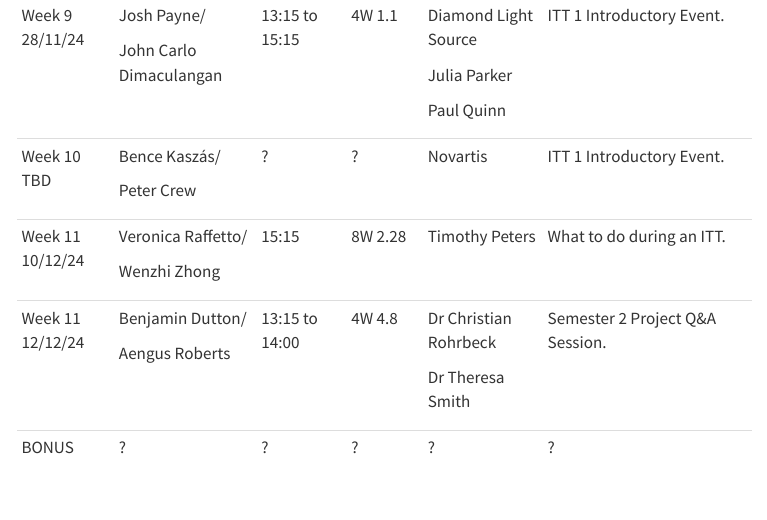
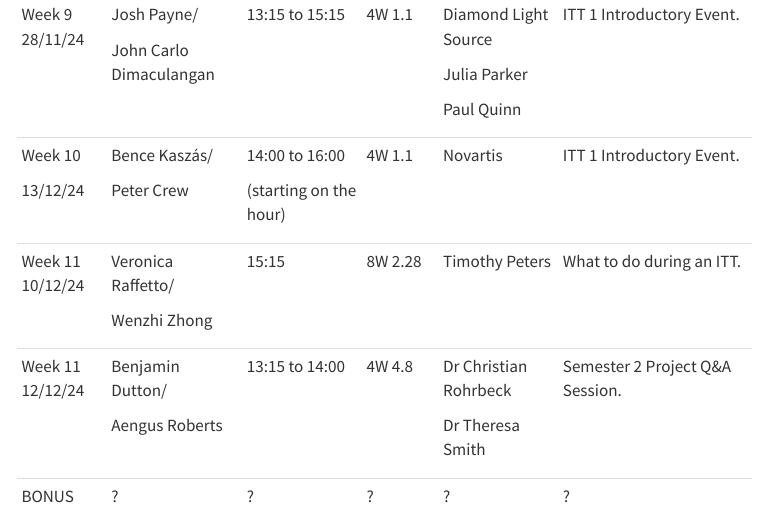
Before and after one commit to Bath-SAMBa/sls-site, a Quarto document (sls.qmd): the page in a window 1100 px wide, from 1120 px down before the commit and from 1140 px down after it, so that both start at the same text. Rendered offline with R 4.5, knitr and Pandoc in place of Quarto, with nearby package versions; menus at the side of the page are left out.

Commit message:
Add Week 10 time and location

```diff
--- a/sls.qmd
+++ b/sls.qmd
@@ -48,19 +10,0 @@ The schedule is jointly overseen by Benjamin Dutton and Aengus Roberts.
-| Week 9 28/11/24  | Josh Payne/              | 13:15 to 15:15 | 4W 1.1   | Diamond Light Source | ITT 1 Introductory Event.             |
-|                  |                          |                |          |                      |                                       |
-|                  | John Carlo Dimaculangan  |                |          | Julia Parker         |                                       |
-|                  |                          |                |          |                      |                                       |
-|                  |                          |                |          | Paul Quinn           |                                       |
-+------------------+--------------------------+----------------+----------+----------------------+---------------------------------------+
-| Week 10 TBD      | Bence Kaszás/            | ?              | ?        | Novartis             | ITT 1 Introductory Event.             |
-|                  |                          |                |          |                      |                                       |
-|                  | Peter Crew               |                |          |                      |                                       |
-+------------------+--------------------------+----------------+----------+----------------------+---------------------------------------+
-| Week 11 10/12/24 | Veronica Raffetto/       | 15:15          | 8W 2.28  | Timothy Peters       | What to do during an ITT.             |
-|                  |                          |                |          |                      |                                       |
-|                  | Wenzhi Zhong             |                |          |                      |                                       |
-+------------------+--------------------------+----------------+----------+----------------------+---------------------------------------+
-| Week 11 12/12/24 | Benjamin Dutton/         | 13:15 to 14:00 | 4W 4.8   | Dr Christian Rohrbeck| Semester 2 Project Q&A Session.       |
-|                  |                          |                |          |                      |                                       |
-|                  | Aengus Roberts           |                |          | Dr Theresa Smith     |                                       |
-+------------------+--------------------------+----------------+----------+----------------------+---------------------------------------+
-| BONUS            | ?                        | ?              | ?        | ?                    | ?                                     |
@@ -67,0 +48,19 @@ The schedule is jointly overseen by Benjamin Dutton and Aengus Roberts.
+| Week 9 28/11/24  | Josh Payne/              | 13:15 to 15:15         | 4W 1.1   | Diamond Light Source  | ITT 1 Introductory Event.             |
+|                  |                          |                        |          |                       |                                       |
+|                  | John Carlo Dimaculangan  |                        |          | Julia Parker          |                                       |
+|                  |                          |                        |          |                       |                                       |
+|                  |                          |                        |          | Paul Quinn            |                                       |
++------------------+--------------------------+------------------------+----------+-----------------------+---------------------------------------+
+| Week 10          | Bence Kaszás/            | 14:00 to 16:00         | 4W 1.1   | Novartis              | ITT 1 Introductory Event.             |
+|                  |                          |                        |          |                       |                                       |
+| 13/12/24         | Peter Crew               | (starting on the hour) |          |                       |                                       |
++------------------+--------------------------+------------------------+----------+-----------------------+---------------------------------------+
+| Week 11 10/12/24 | Veronica Raffetto/       | 15:15                  | 8W 2.28  | Timothy Peters        | What to do during an ITT.             |
+|                  |                          |                        |          |                       |                                       |
+|                  | Wenzhi Zhong             |                        |          |                       |                                       |
++------------------+--------------------------+------------------------+----------+-----------------------+---------------------------------------+
+| Week 11 12/12/24 | Benjamin Dutton/         | 13:15 to 14:00         | 4W 4.8   | Dr Christian Rohrbeck | Semester 2 Project Q&A Session.       |
+|                  |                          |                        |          |                       |                                       |
+|                  | Aengus Roberts           |                        |          | Dr Theresa Smith      |                                       |
++------------------+--------------------------+------------------------+----------+-----------------------+---------------------------------------+
+| BONUS            | ?                        | ?                      | ?        | ?                     | ?                                     |
```
Also changed, not shown: .quarto/idx/sls.qmd.json, docs/search.json, sls.qmd (98 more changed lines), 2 other files.
